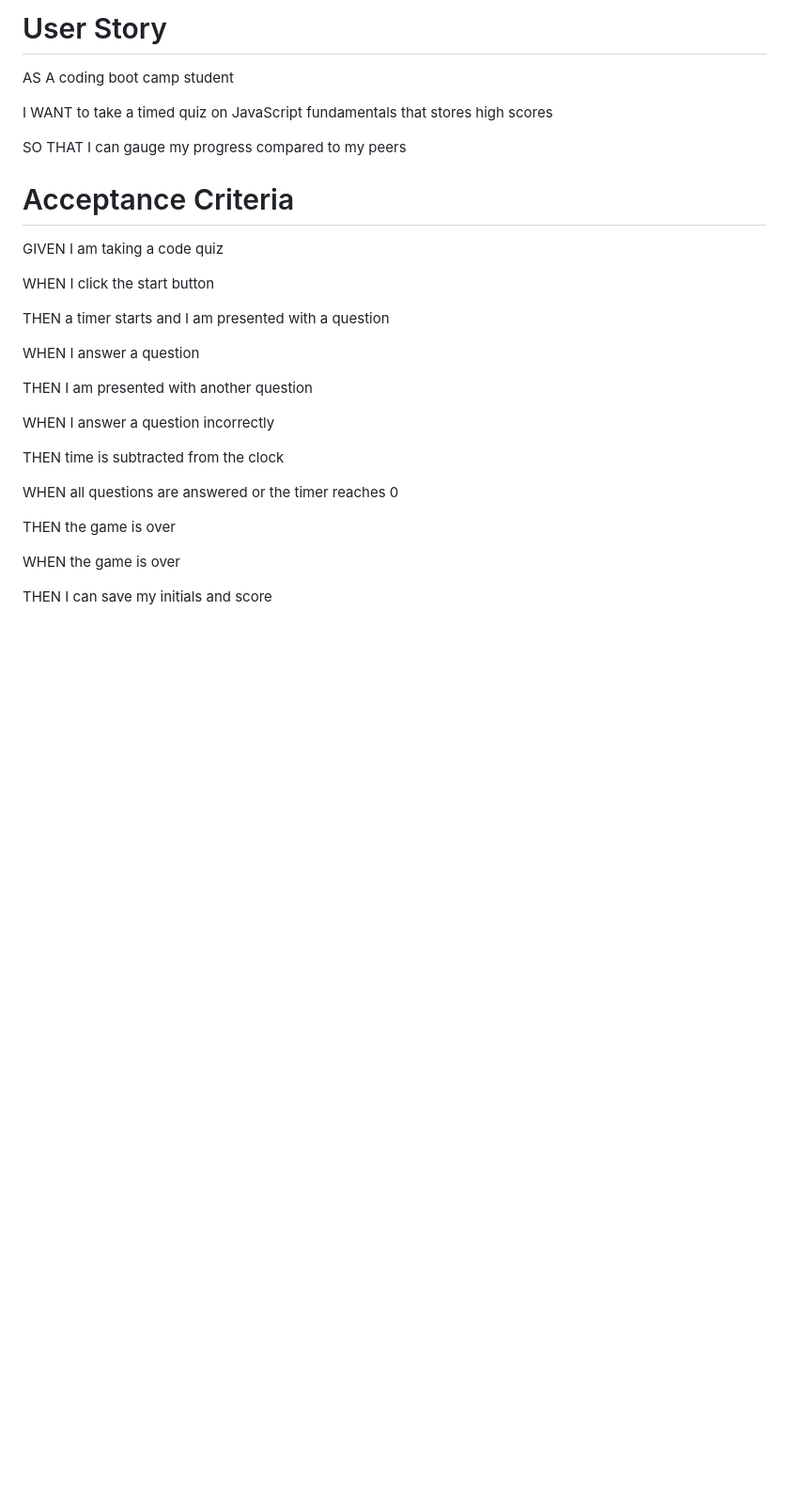
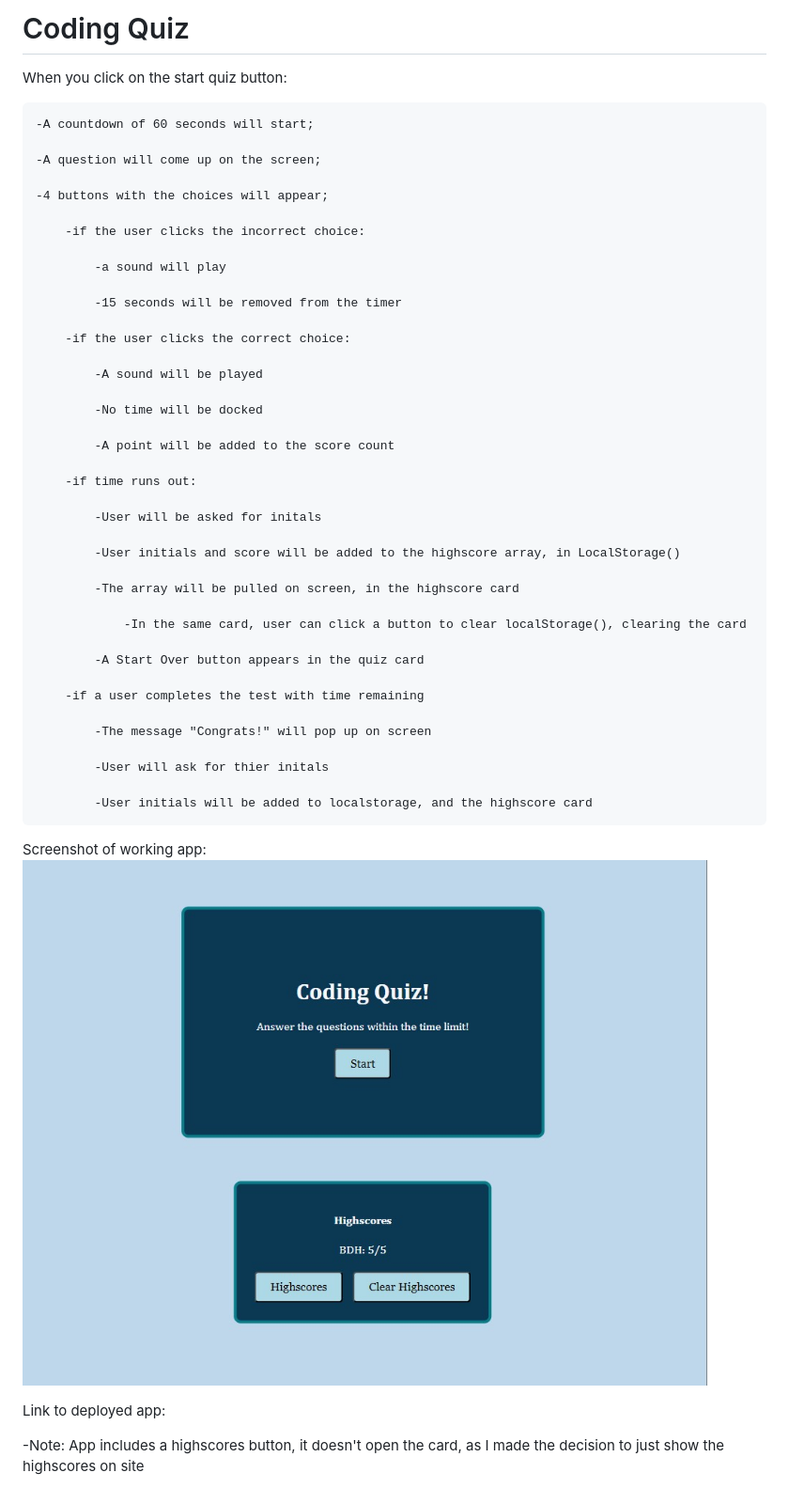
Before and after one commit to BrockHanni/Week-4-Coding-Quiz, a Markdown page: README.md, the part around the change. Shown: that part at 94% size. Drawn GitHub-style; pictures changed too: assets/images/WorkingQuiz.jpg (added); blank space fills up the shorter version.

Commit message:
app working, readme edited

```diff
--- a/README.md
+++ b/README.md
@@ -1,29 +1,49 @@
-# User Story
-AS A coding boot camp student
+# Coding Quiz
+When you click on the start quiz button:
 
-I WANT to take a timed quiz on JavaScript fundamentals that stores high scores
+    -A countdown of 60 seconds will start;
 
-SO THAT I can gauge my progress compared to my peers
+    -A question will come up on the screen;
 
-# Acceptance Criteria
-GIVEN I am taking a code quiz
+    -4 buttons with the choices will appear;
 
-WHEN I click the start button
+        -if the user clicks the incorrect choice:
 
-THEN a timer starts and I am presented with a question
+            -a sound will play
 
-WHEN I answer a question
+            -15 seconds will be removed from the timer
 
-THEN I am presented with another question
+        -if the user clicks the correct choice:
 
-WHEN I answer a question incorrectly
+            -A sound will be played
 
-THEN time is subtracted from the clock
+            -No time will be docked
 
-WHEN all questions are answered or the timer reaches 0
+            -A point will be added to the score count
 
-THEN the game is over
+        -if time runs out:
 
-WHEN the game is over
+            -User will be asked for initals
 
-THEN I can save my initials and score
+            -User initials and score will be added to the highscore array, in LocalStorage()
+
+            -The array will be pulled on screen, in the highscore card
+
+                -In the same card, user can click a button to clear localStorage(), clearing the card
+
+            -A Start Over button appears in the quiz card
+
+        -if a user completes the test with time remaining
+
+            -The message "Congrats!" will pop up on screen
+
+            -User will ask for thier initals
+
+            -User initials will be added to localstorage, and the highscore card
+
+
+Screenshot of working app: ![Screenshot](assets/images/WorkingQuiz.jpg)
+
+Link to deployed app:
+
+-Note: App includes a highscores button, it doesn't open the card, as I made the decision to just show the highscores on site
```
Also changed, not shown: 1 other file.
